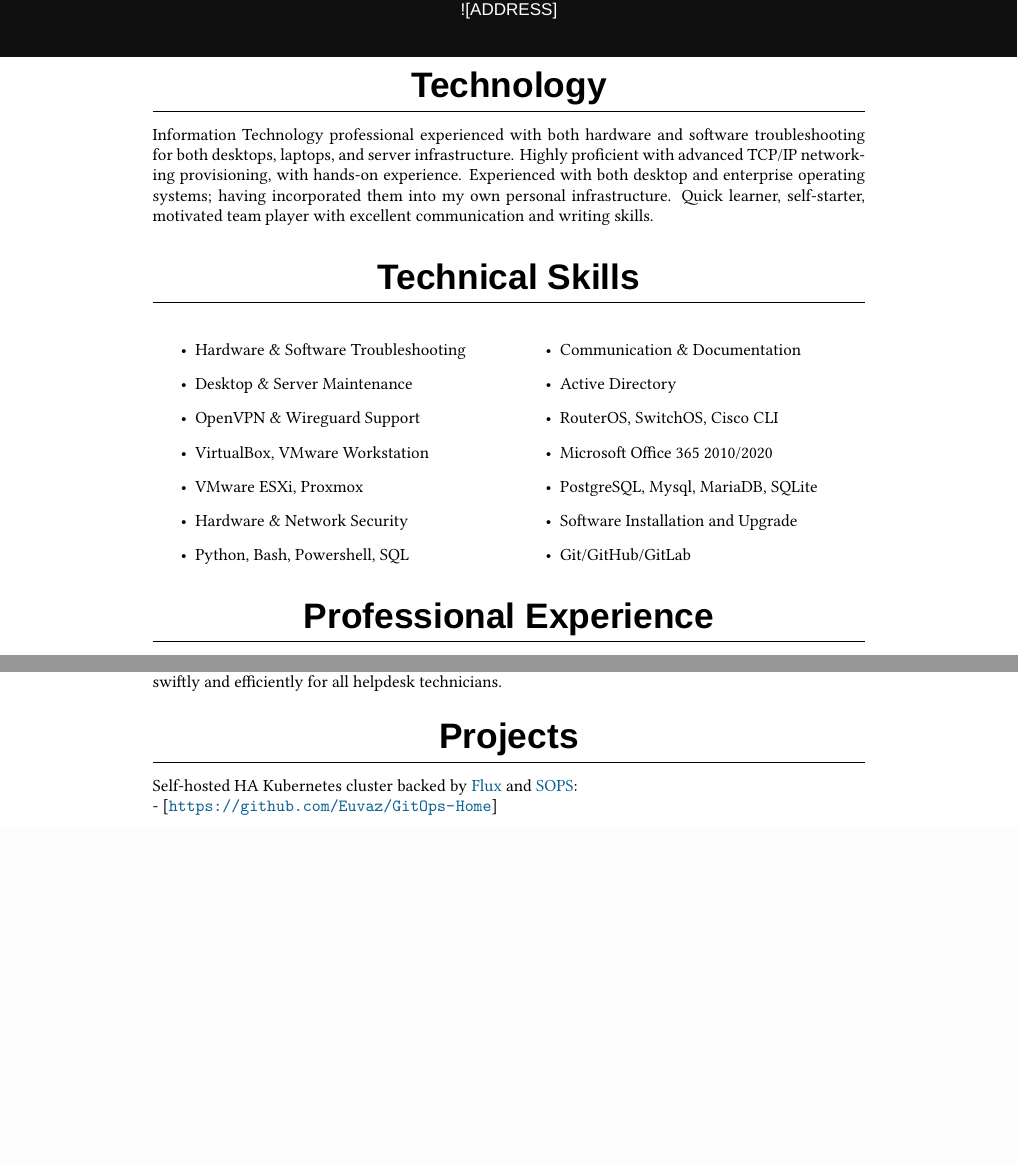
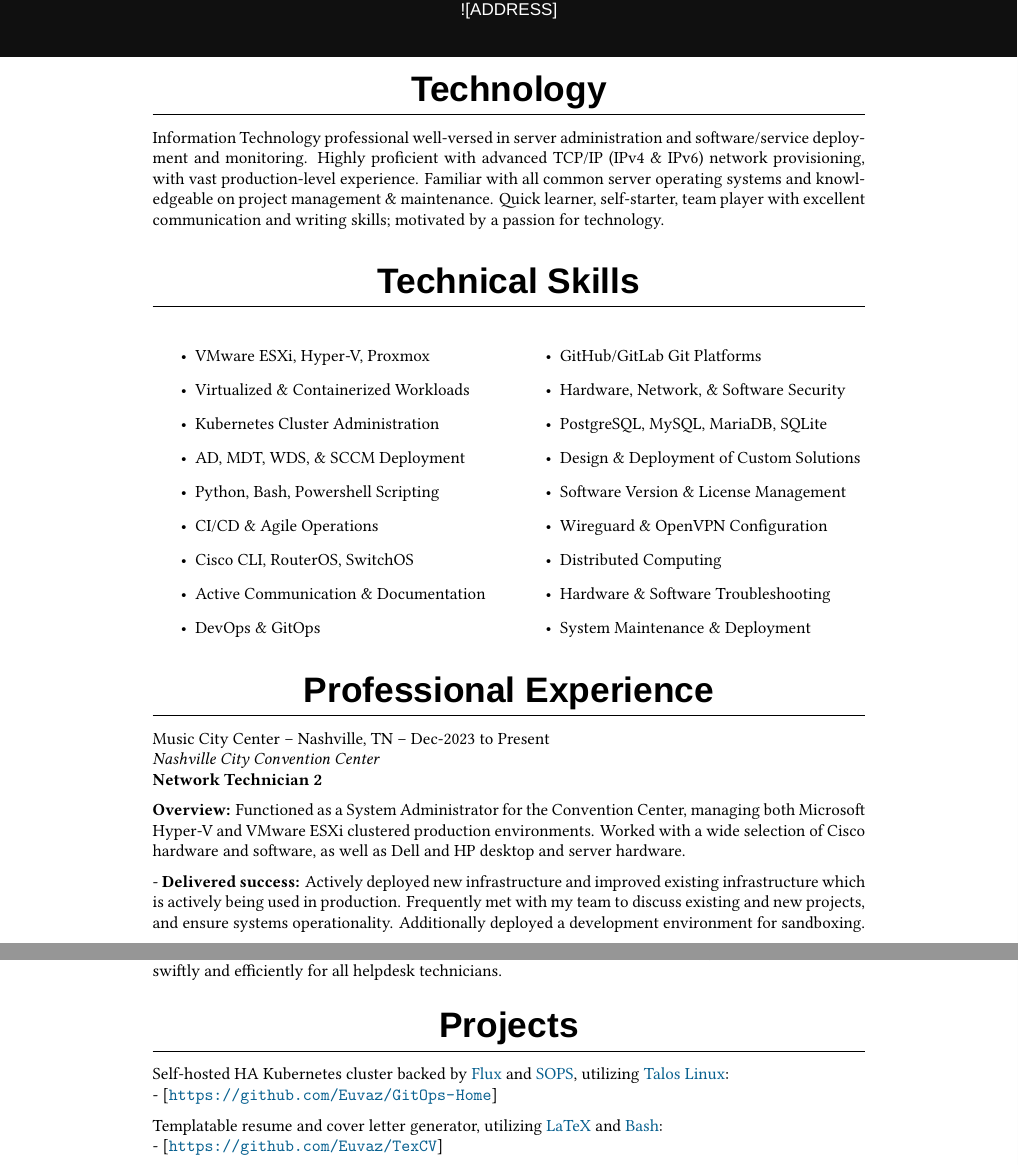
Before and after one commit to Euvaz/TeXCV, a LaTeX CV (Resume.tex): two parts of pages 1 and 2 of 2 before the commit and two parts of pages 1 and 2 of 3 after it, joined at a grey line, cut so that both start at the same text, the shorter picture padded with empty space. Compiled offline with XeLaTeX; a missing font is replaced by an installed copy or a similar font.

Commit message:
feat(template): Update Resume for new position

```diff
--- a/Resume.tex
+++ b/Resume.tex
@@ -71,30 +71,44 @@
 
 \section{Technology}
 
-Information Technology professional experienced with both hardware and software troubleshooting for both desktops, laptops, and server infrastructure. Highly proficient with advanced TCP/IP networking provisioning, with hands-on experience. Experienced with both desktop and enterprise operating systems; having incorporated them into my own personal infrastructure. Quick learner, self-starter, motivated team player with excellent communication and writing skills.
+
+Information Technology professional well-versed in server administration and software/service deployment and monitoring. Highly proficient with advanced TCP/IP (IPv4 \& IPv6) network provisioning, with vast production-level experience. Familiar with all common server operating systems and knowledgeable on project management \& maintenance. Quick learner, self-starter, team player with excellent communication and writing skills; motivated by a passion for technology.
 
 \section{Technical Skills}
 
 \begin{multicols}{2}
     \begin{itemize}
+        \item VMware ESXi, Hyper-V, Proxmox
+        \item Virtualized \& Containerized Workloads
+        \item Kubernetes Cluster Administration
+        \item AD, MDT, WDS, \& SCCM Deployment
+        \item Python, Bash, Powershell Scripting
+        \item CI/CD \& Agile Operations
+        \item Cisco CLI, RouterOS, SwitchOS
+        \item Active Communication \& Documentation
+        \item DevOps \& GitOps
+        \item GitHub/GitLab Git Platforms
+        \item Hardware, Network, \& Software Security
+        \item PostgreSQL, MySQL, MariaDB, SQLite
+        \item Design \& Deployment of Custom Solutions
+        \item Software Version \& License Management
+        \item Wireguard \& OpenVPN Configuration
+        \item Distributed Computing
         \item Hardware \& Software Troubleshooting
-        \item Desktop \& Server Maintenance
-        \item OpenVPN \& Wireguard Support
-        \item VirtualBox, VMware Workstation
-        \item VMware ESXi, Proxmox
-        \item Hardware \& Network Security
-        \item Python, Bash, Powershell, SQL
-        \item Communication \& Documentation
-        \item Active Directory
-        \item RouterOS, SwitchOS, Cisco CLI
-        \item Microsoft Office 365 2010/2020
-        \item PostgreSQL, Mysql, MariaDB, SQLite
-        \item Software Installation and Upgrade
-        \item Git/GitHub/GitLab
+        \item System Maintenance \& Deployment
 
     \end{itemize}
 \end{multicols}
 
 \section{Professional Experience}
 \begin{minipage}{\textwidth}
-PacSun -- Anaheim, CA -- November-2021 to Present\par
+Music City Center -- Nashville, TN -- Dec-2023 to Present\par
+\textit{Nashville City Convention Center}\par
+\textbf{Network Technician 2}
+
+\medskip
+\textbf{Overview:} Functioned as a System Administrator for the Convention Center, managing both Microsoft Hyper-V and VMware ESXi clustered production environments. Worked with a wide selection of Cisco hardware and software, as well as Dell and HP desktop and server hardware.
+
+\medskip
+- \textbf{Delivered success:} Actively deployed new infrastructure and improved existing infrastructure which is actively being used in production. Frequently met with my team to discuss existing and new projects, and ensure systems operationality. Additionally deployed a development environment for sandboxing.
+\end{minipage}
@@ -135,7 +153,11 @@
 \end{minipage}
 
 \section{Projects}
-Self-hosted HA Kubernetes cluster backed by \href{https://toolkit.fluxcd.io}{Flux} and \href{https://toolkit.fluxcd.io/guides/mozilla-sops}{SOPS}:\par
+Self-hosted HA Kubernetes cluster backed by \href{https://toolkit.fluxcd.io}{Flux} and \href{https://toolkit.fluxcd.io/guides/mozilla-sops}{SOPS}, utilizing \href{https://www.talos.dev/}{Talos Linux}:\par
 - [\url{https://github.com/Euvaz/GitOps-Home}]
 
+\medskip
+Templatable resume and cover letter generator, utilizing \href{https://www.latex-project.org/}{LaTeX} and \href{https://www.gnu.org/software/bash/}{Bash}:\par
+- [\url{https://github.com/Euvaz/TexCV}]
+
 \section{Education}
```
Also changed, not shown: Resume.tex (9 more changed lines).
